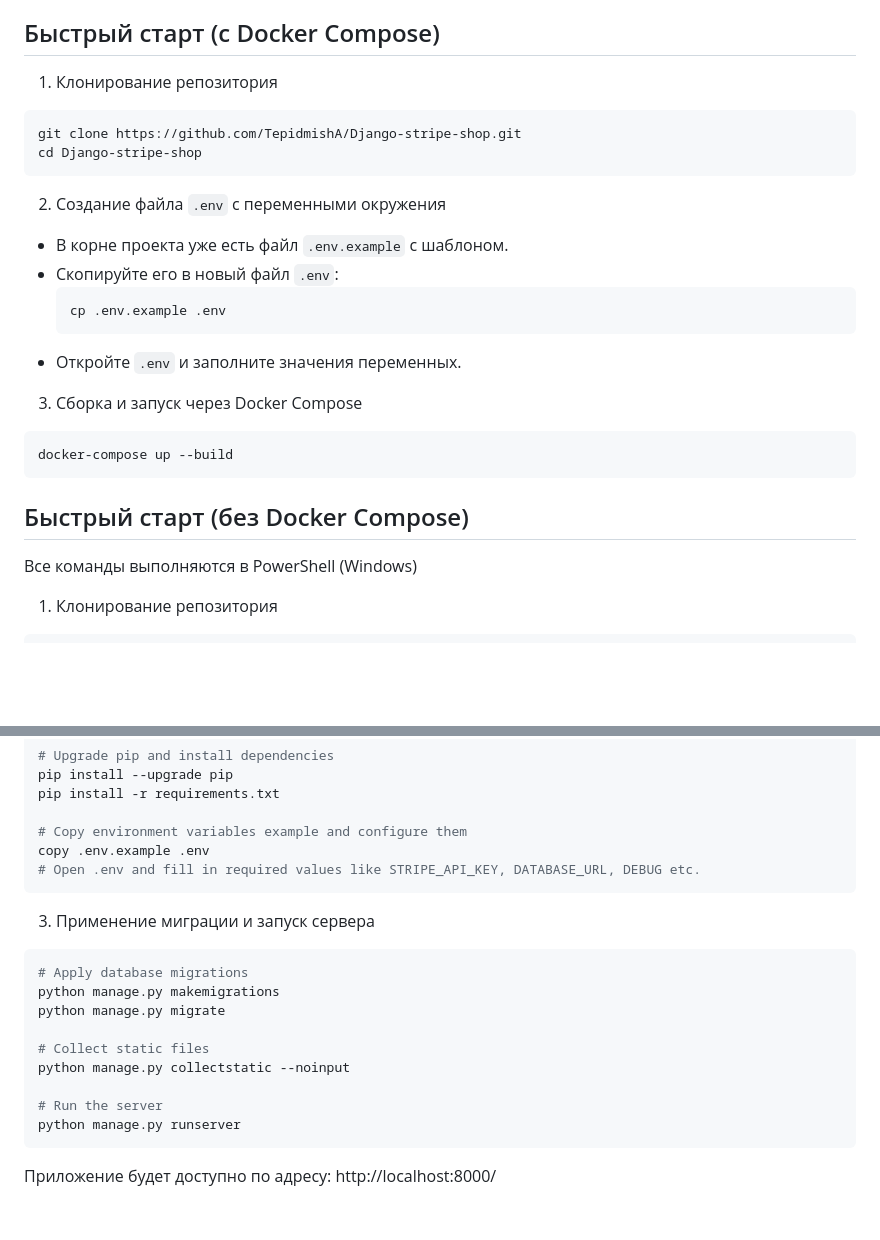
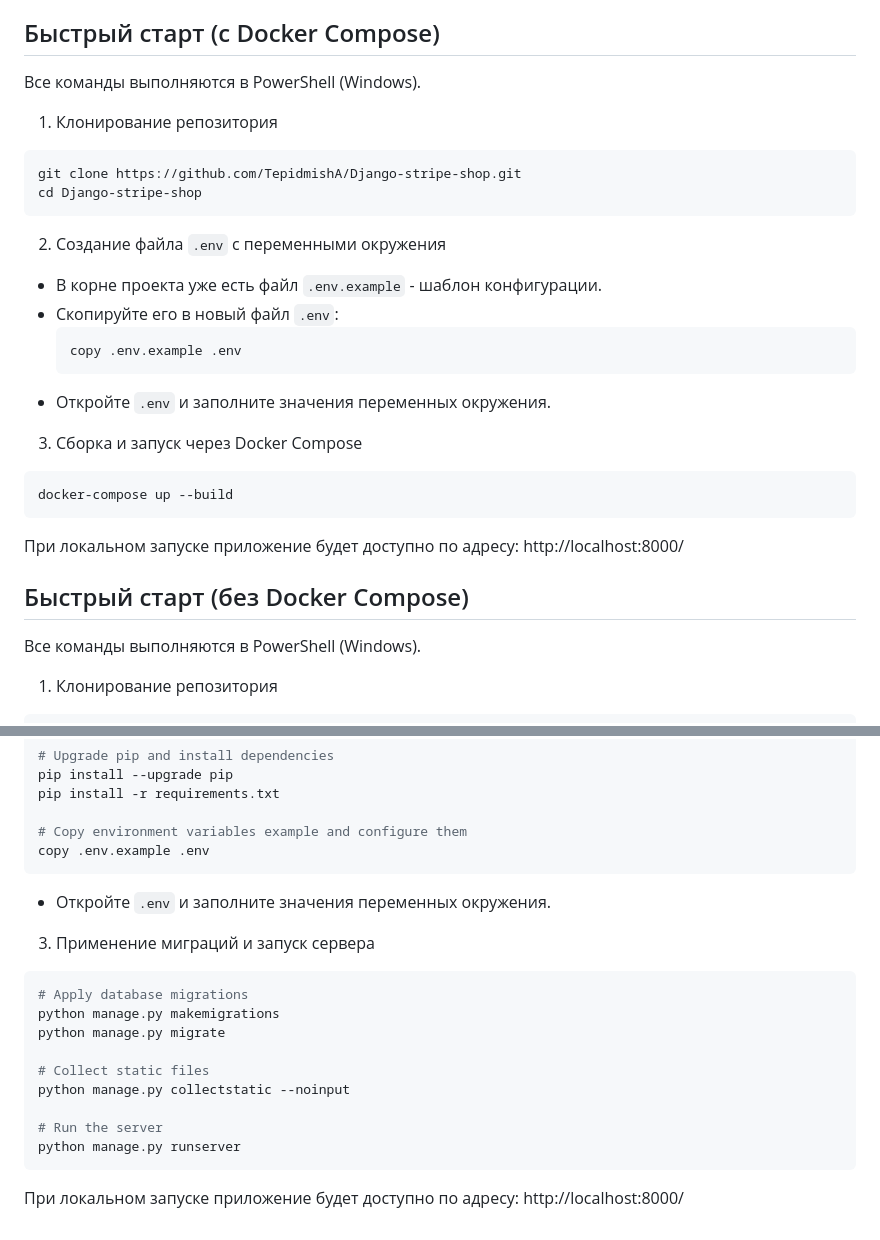
Before and after one commit to TepidmishA/Django-stripe-shop, a Markdown page: README.md, 2 parts joined by grey strips. Drawn GitHub-style; blank space fills up the shorter version.

````diff
--- a/README.md
+++ b/README.md
@@ -68,26 +68,29 @@
 (или редирект на Stripe Checkout при выборе соответствующего режима).
 
 ## Быстрый старт (с Docker Compose)
+Все команды выполняются в PowerShell (Windows).
+
 1. Клонирование репозитория
   ```bash
   git clone https://github.com/TepidmishA/Django-stripe-shop.git
   cd Django-stripe-shop
   ```
 2. Создание файла `.env` с переменными окружения
-- В корне проекта уже есть файл `.env.example` с шаблоном.
+- В корне проекта уже есть файл `.env.example` - шаблон конфигурации.
 - Скопируйте его в новый файл `.env`:
   ```bash
-  cp .env.example .env
+  copy .env.example .env
   ```
-- Откройте `.env` и заполните значения переменных.
+- Откройте `.env` и заполните значения переменных окружения.
 
 3. Сборка и запуск через Docker Compose
   ```bash
   docker-compose up --build
   ```
+При локальном запуске приложение будет доступно по адресу: http://localhost:8000/
 
 ## Быстрый старт (без Docker Compose)
-Все команды выполняются в PowerShell (Windows)
+Все команды выполняются в PowerShell (Windows).
 
 1. Клонирование репозитория
   ```bash
@@ -107,10 +110,10 @@ pip install -r requirements.txt
 
 # Copy environment variables example and configure them
 copy .env.example .env
-# Open .env and fill in required values like STRIPE_API_KEY, DATABASE_URL, DEBUG etc.
 ```
+- Откройте `.env` и заполните значения переменных окружения.
 
-3. Применение миграции и запуск сервера
+3. Применение миграций и запуск сервера
 ```bash
 # Apply database migrations
 python manage.py makemigrations
@@ -122,4 +125,4 @@ python manage.py collectstatic --noinput
 # Run the server
 python manage.py runserver
 ```
-Приложение будет доступно по адресу: http://localhost:8000/
+При локальном запуске приложение будет доступно по адресу: http://localhost:8000/
````
